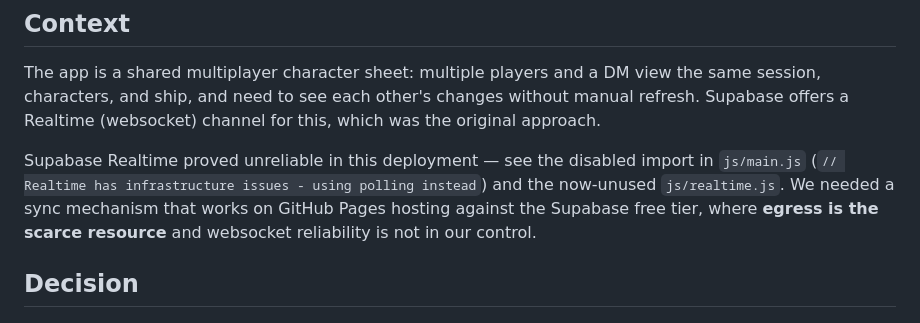
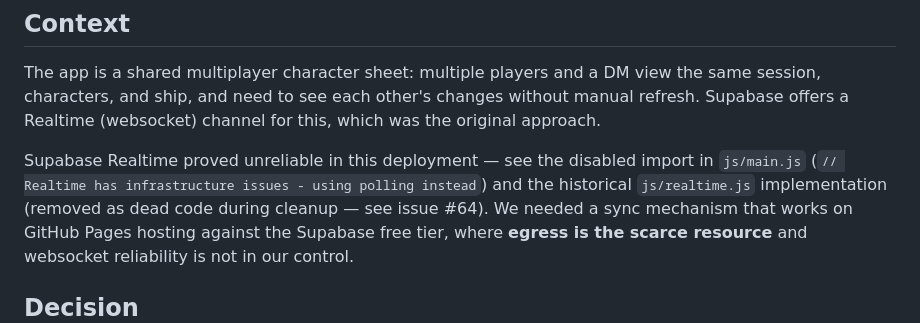
Before and after one commit to james-bearings-ux/wildsea, a Markdown page: docs/decisions/0001-polling-based-multiplayer-sync.md, the part around the change. Rendered like a GitHub page.

Commit message:
docs: note realtime.js removal in ADR-0001
The original realtime.js implementation is being removed as dead code (#64);
update the ADR's context so it doesn't reference a deleted file.

Co-Authored-By: Claude Opus 4.8 <noreply@anthropic.com>

```diff
--- a/docs/decisions/0001-polling-based-multiplayer-sync.md
+++ b/docs/decisions/0001-polling-based-multiplayer-sync.md
@@ -12,7 +12,8 @@ which was the original approach.
 
 Supabase Realtime proved unreliable in this deployment — see the disabled import
 in `js/main.js` (`// Realtime has infrastructure issues - using polling instead`)
-and the now-unused `js/realtime.js`. We needed a sync mechanism that works on
+and the historical `js/realtime.js` implementation (removed as dead code during
+cleanup — see issue #64). We needed a sync mechanism that works on
 GitHub Pages hosting against the Supabase free tier, where **egress is the scarce
 resource** and websocket reliability is not in our control.
 
```
